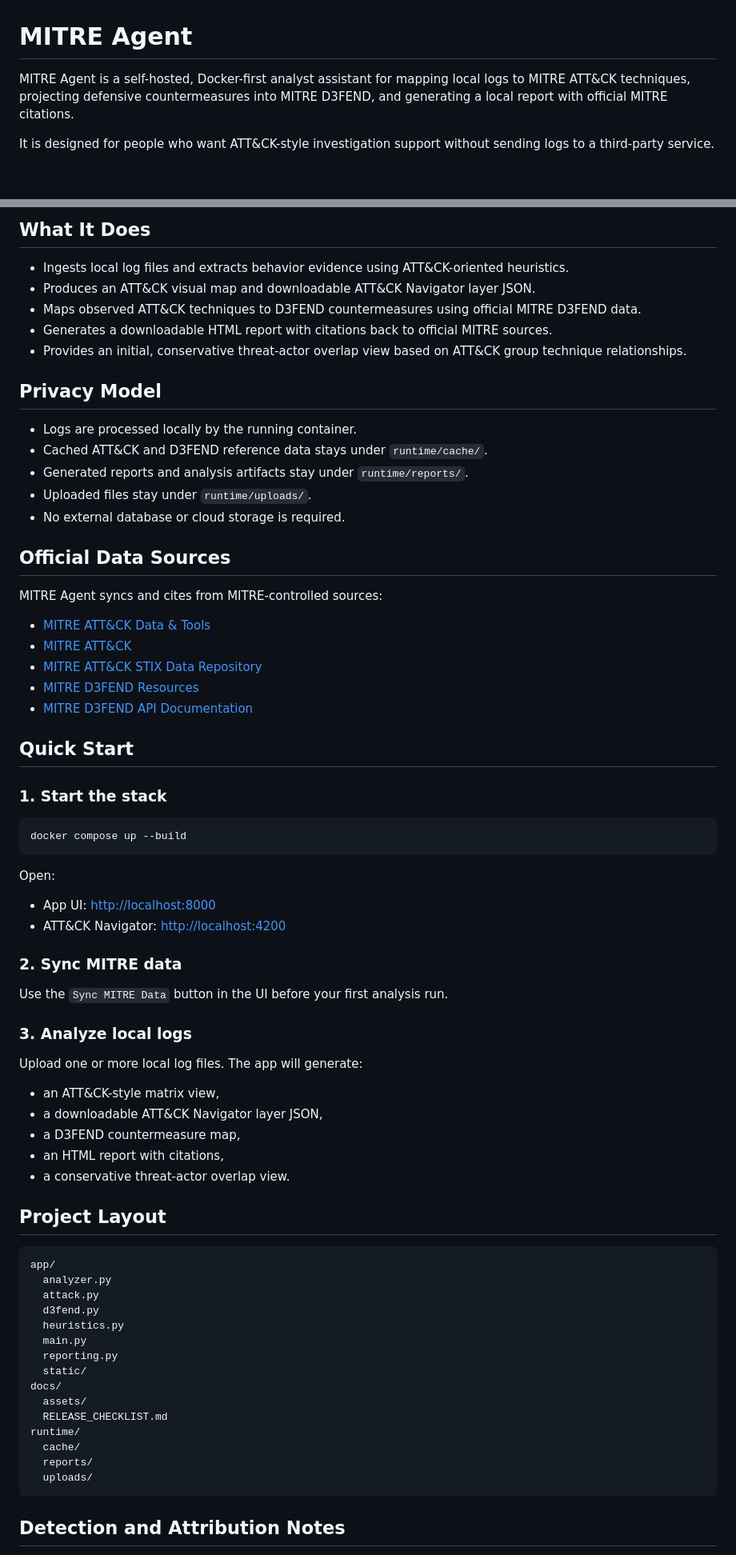
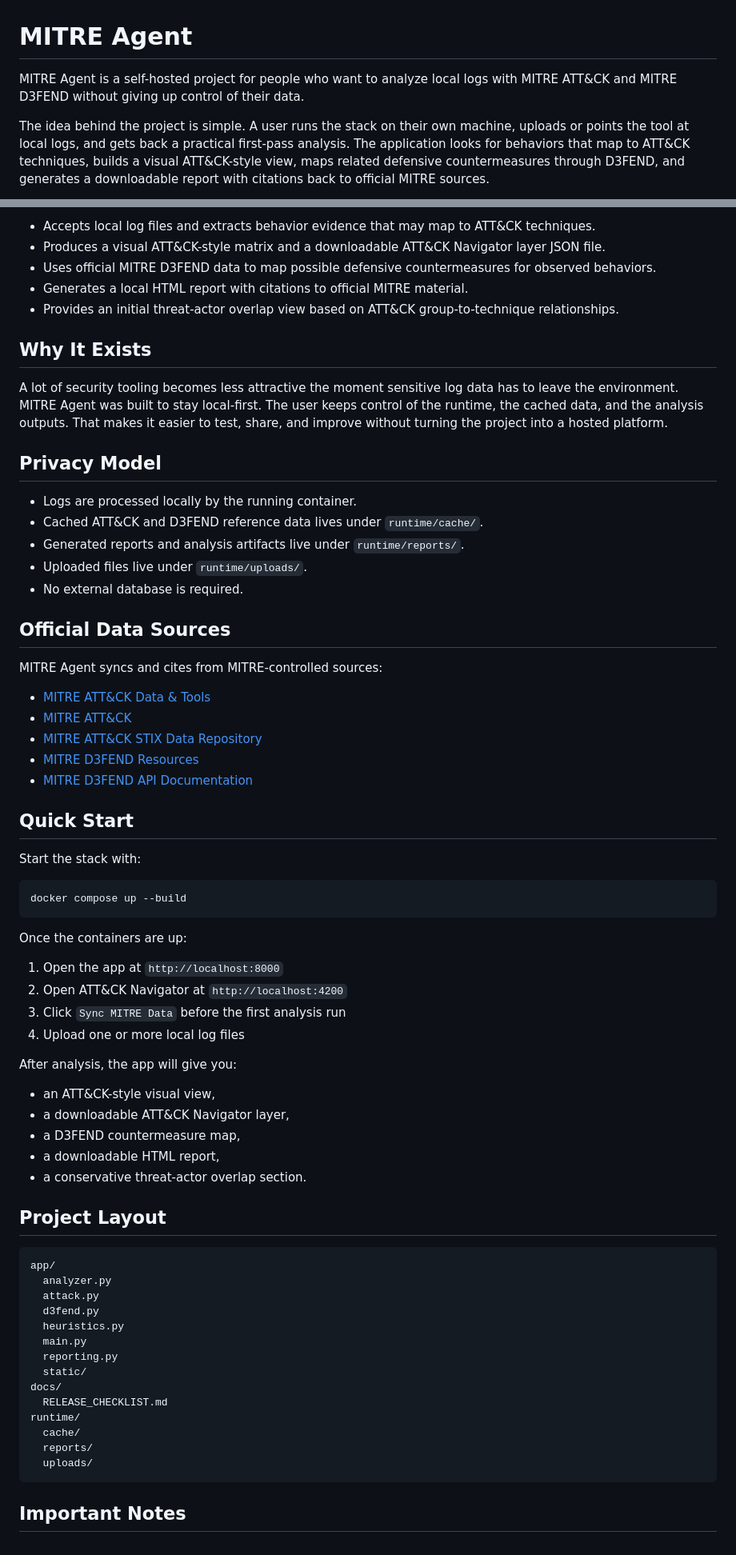
Before and after one commit to Rahul-Kinnera/MITRE-Agent, a Markdown page: README.md, 2 parts joined by grey strips. Shown at 80% size. GitHub-like rendering; blank space fills up the shorter version.

Commit message:
Refine README copy

````diff
--- a/README.md
+++ b/README.md
@@ -1,6 +1,6 @@
 # MITRE Agent
 
-MITRE Agent is a self-hosted, Docker-first analyst assistant for mapping local logs to MITRE ATT&CK techniques, projecting defensive countermeasures into MITRE D3FEND, and generating a local report with official MITRE citations.
+MITRE Agent is a self-hosted project for people who want to analyze local logs with MITRE ATT&CK and MITRE D3FEND without giving up control of their data.
 
-It is designed for people who want ATT&CK-style investigation support without sending logs to a third-party service.
+The idea behind the project is simple. A user runs the stack on their own machine, uploads or points the tool at local logs, and gets back a practical first-pass analysis. The application looks for behaviors that map to ATT&CK techniques, builds a visual ATT&CK-style view, maps related defensive countermeasures through D3FEND, and generates a downloadable report with citations back to official MITRE sources.
 
@@ -10,19 +10,21 @@ It is designed for people who want ATT&CK-style investigation support without se
 
-## What It Does
+- Accepts local log files and extracts behavior evidence that may map to ATT&CK techniques.
+- Produces a visual ATT&CK-style matrix and a downloadable ATT&CK Navigator layer JSON file.
+- Uses official MITRE D3FEND data to map possible defensive countermeasures for observed behaviors.
+- Generates a local HTML report with citations to official MITRE material.
+- Provides an initial threat-actor overlap view based on ATT&CK group-to-technique relationships.
 
-- Ingests local log files and extracts behavior evidence using ATT&CK-oriented heuristics.
-- Produces an ATT&CK visual map and downloadable ATT&CK Navigator layer JSON.
-- Maps observed ATT&CK techniques to D3FEND countermeasures using official MITRE D3FEND data.
-- Generates a downloadable HTML report with citations back to official MITRE sources.
-- Provides an initial, conservative threat-actor overlap view based on ATT&CK group technique relationships.
+## Why It Exists
+
+A lot of security tooling becomes less attractive the moment sensitive log data has to leave the environment. MITRE Agent was built to stay local-first. The user keeps control of the runtime, the cached data, and the analysis outputs. That makes it easier to test, share, and improve without turning the project into a hosted platform.
 
 ## Privacy Model
 
 - Logs are processed locally by the running container.
-- Cached ATT&CK and D3FEND reference data stays under `runtime/cache/`.
-- Generated reports and analysis artifacts stay under `runtime/reports/`.
-- Uploaded files stay under `runtime/uploads/`.
-- No external database or cloud storage is required.
+- Cached ATT&CK and D3FEND reference data lives under `runtime/cache/`.
+- Generated reports and analysis artifacts live under `runtime/reports/`.
+- Uploaded files live under `runtime/uploads/`.
+- No external database is required.
 
 ## Official Data Sources
 
@@ -36,30 +38,26 @@ MITRE Agent syncs and cites from MITRE-controlled sources:
 
 ## Quick Start
 
-### 1. Start the stack
+Start the stack with:
 
 ```bash
 docker compose up --build
 ```
 
-Open:
+Once the containers are up:
 
-- App UI: [http://localhost:8000](http://localhost:8000)
-- ATT&CK Navigator: [http://localhost:4200](http://localhost:4200)
+1. Open the app at `http://localhost:8000`
+2. Open ATT&CK Navigator at `http://localhost:4200`
+3. Click `Sync MITRE Data` before the first analysis run
+4. Upload one or more local log files
 
-### 2. Sync MITRE data
+After analysis, the app will give you:
 
-Use the `Sync MITRE Data` button in the UI before your first analysis run.
-
-### 3. Analyze local logs
-
-Upload one or more local log files. The app will generate:
-
-- an ATT&CK-style matrix view,
-- a downloadable ATT&CK Navigator layer JSON,
+- an ATT&CK-style visual view,
+- a downloadable ATT&CK Navigator layer,
 - a D3FEND countermeasure map,
-- an HTML report with citations,
-- a conservative threat-actor overlap view.
+- a downloadable HTML report,
+- a conservative threat-actor overlap section.
 
 ## Project Layout
 
@@ -73,7 +71,6 @@ app/
   reporting.py
   static/
 docs/
-  assets/
   RELEASE_CHECKLIST.md
 runtime/
   cache/
@@ -81,5 +78,5 @@ runtime/
   uploads/
 ```
 
-## Detection and Attribution Notes
+## Important Notes
 
````
Also changed, not shown: other parts of README.md (+12 -17 lines).
